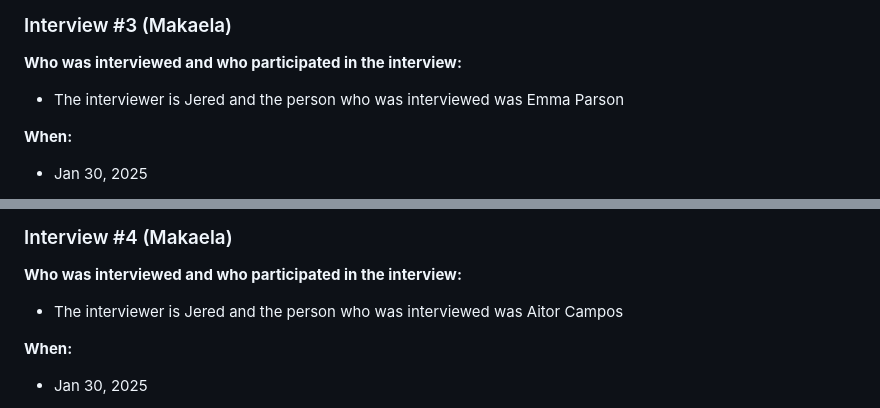
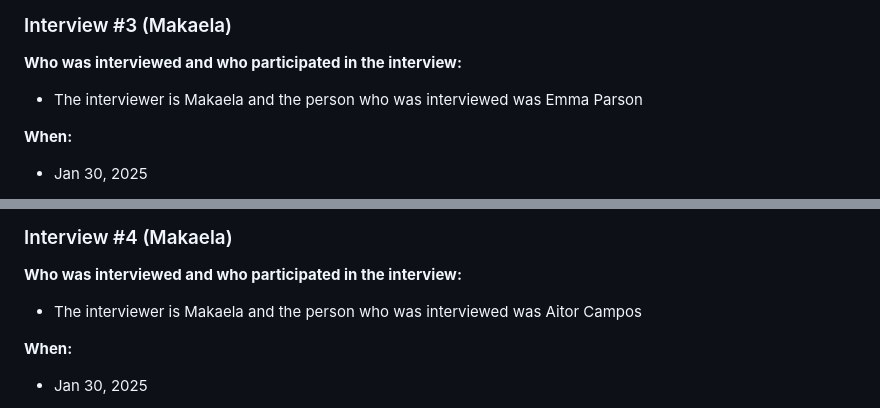
Before and after one commit to brenden-matteson/cs386, a Markdown page: deliverables/deliverable1.md, 2 parts joined by grey strips. Drawn GitHub-style.

Commit message:
Update deliverable1.md
fixed interviewer for #3 and #4.

```diff
--- a/deliverables/deliverable1.md
+++ b/deliverables/deliverable1.md
@@ -83,7 +83,7 @@ Young college students, ages 18-24, with low disposable incomes, who want an eas
 
 **Who was interviewed and who participated in the interview:**
 
-  * The interviewer is Jered and the person who was interviewed was Emma Parson
+  * The interviewer is Makaela and the person who was interviewed was Emma Parson
 
 **When:**
 
@@ -116,7 +116,7 @@ Young college students, ages 18-24, with low disposable incomes, who want an eas
 
 **Who was interviewed and who participated in the interview:**
 
-  * The interviewer is Jered and the person who was interviewed was Aitor Campos
+  * The interviewer is Makaela and the person who was interviewed was Aitor Campos
 
 **When:**
 
```
